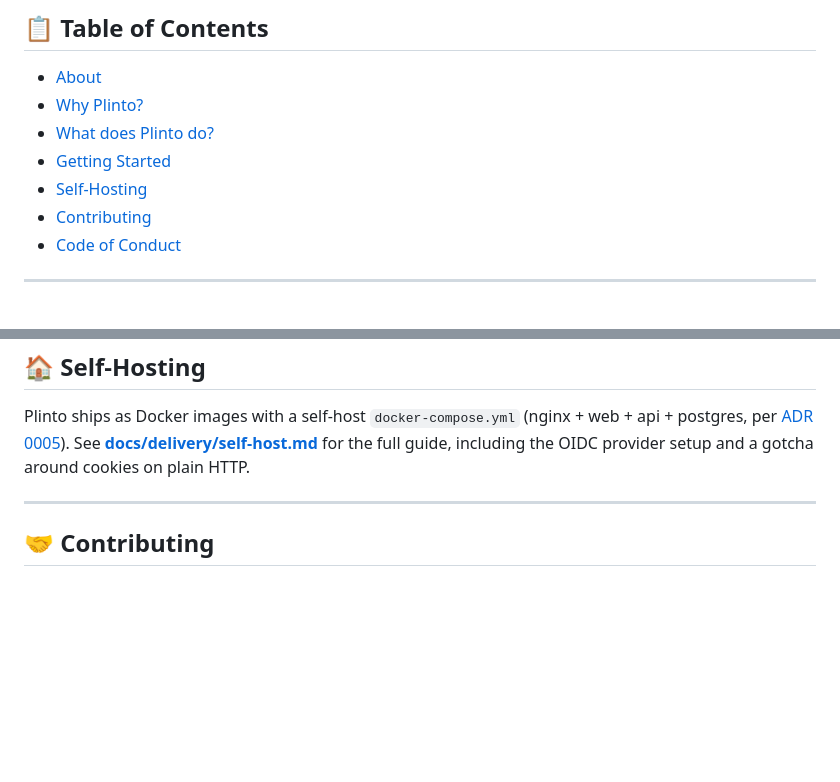
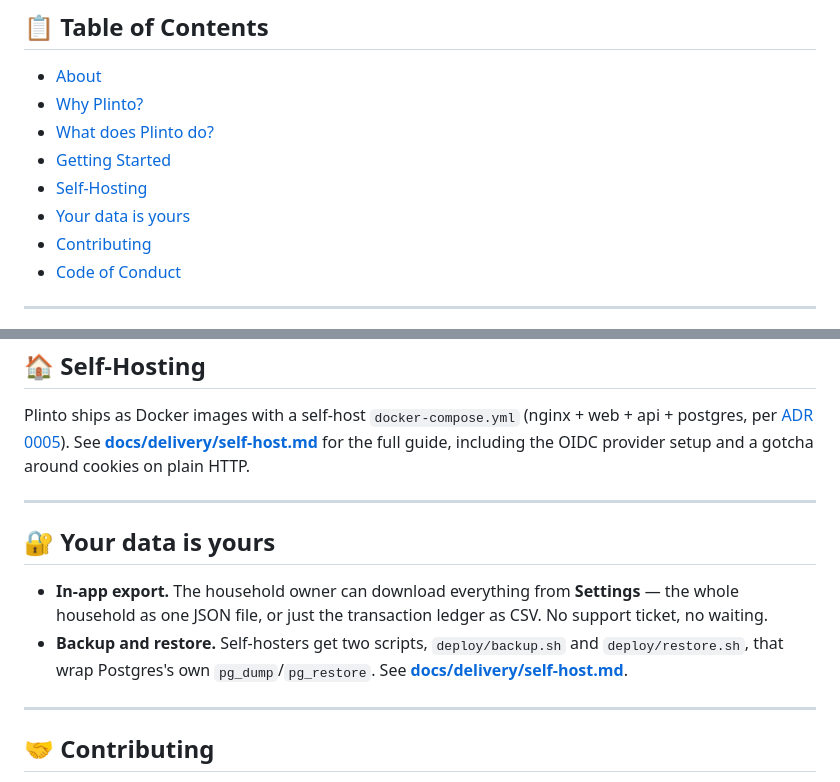
Before and after one commit to victorolave/plinto, a Markdown page: README.md, 2 parts joined by grey strips. Drawn GitHub-style; blank space fills up the shorter version.

```diff
--- a/README.md
+++ b/README.md
@@ -16,6 +16,7 @@
 - [What does Plinto do?](#-what-does-plinto-do)
 - [Getting Started](#-getting-started)
 - [Self-Hosting](#-self-hosting)
+- [Your data is yours](#-your-data-is-yours)
 - [Contributing](#-contributing)
 - [Code of Conduct](#-code-of-conduct)
 
@@ -76,6 +77,18 @@ plain HTTP.
 
 ---
 
+## 🔐 Your data is yours
+
+- **In-app export.** The household owner can download everything from
+  **Settings** — the whole household as one JSON file, or just the
+  transaction ledger as CSV. No support ticket, no waiting.
+- **Backup and restore.** Self-hosters get two scripts,
+  `deploy/backup.sh` and `deploy/restore.sh`, that wrap Postgres's own
+  `pg_dump`/`pg_restore`. See
+  **[docs/delivery/self-host.md](docs/delivery/self-host.md#backup-and-restore)**.
+
+---
+
 ## 🤝 Contributing
 
 As an open-source project, **Plinto** welcomes contributions from the community. While the project is still in its early development stage and actively defining its foundations, ideas, feedback, and future contributions are appreciated.
```
Also changed, not shown: docs/delivery/self-host.md (+37 -4 lines).
